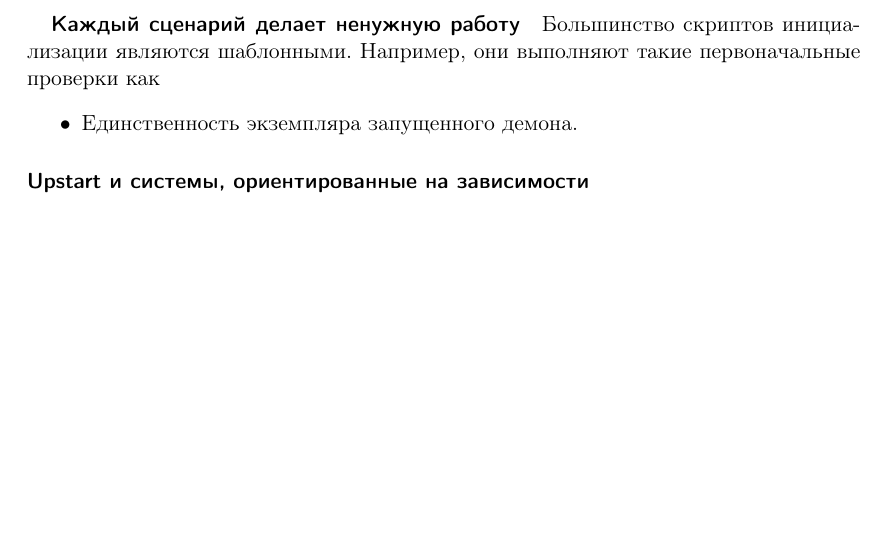
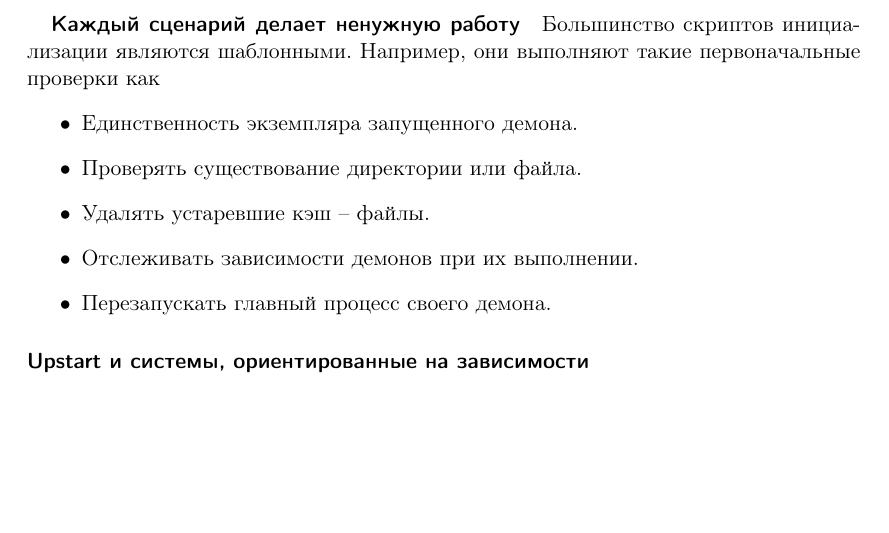
Before and after one commit to kirill85/upstart-cookbook-ru, a LaTeX book (main.tex, which reads chapter1.tex): part of page 3 of 3, cut so that both start at the same text. Compiled offline with pdfLaTeX.

Commit message:
Add paragraph

```diff
--- a/chapter1.tex
+++ b/chapter1.tex
@@ -43,6 +43,9 @@ SysV init была простой и эффективной для управл
 \subparagraph{Каждый сценарий делает ненужную работу}
 Большинство скриптов инициализации являются шаблонными. Например, они выполняют такие первоначальные проверки как \begin{itemize}
 \item Единственность экземпляра запущенного демона.
-
+\item Проверять существование директории или файла.
+\item Удалять устаревшие кэш -- файлы.
+\item Отслеживать зависимости демонов при их выполнении.
+\item Перезапускать главный процесс своего демона.
 \end{itemize}
 \subsubsection{Upstart и системы, ориентированные на зависимости}
```
